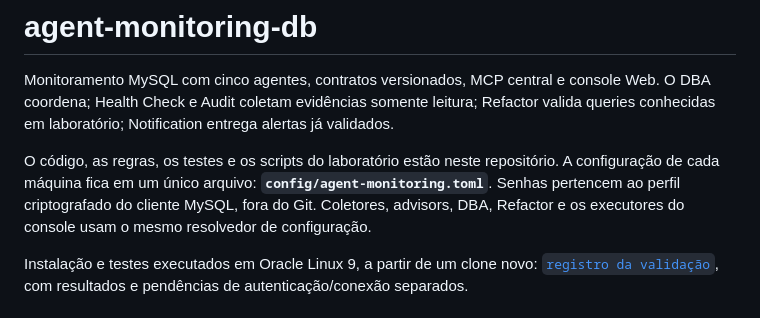
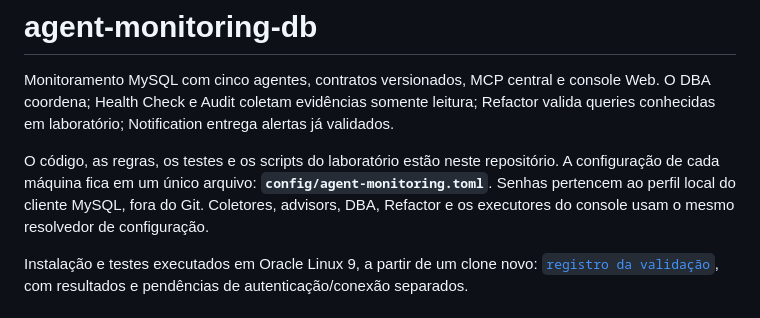
Before and after one commit to erikgama/agent-monitoring-db, a Markdown page: README.md, the part around the change. GitHub-like rendering.

```diff
--- a/README.md
+++ b/README.md
@@ -7,7 +7,7 @@ alertas já validados.
 
 O código, as regras, os testes e os scripts do laboratório estão neste
 repositório. A configuração de cada máquina fica em um único arquivo:
-**`config/agent-monitoring.toml`**. Senhas pertencem ao perfil criptografado do
+**`config/agent-monitoring.toml`**. Senhas pertencem ao perfil local do
 cliente MySQL, fora do Git. Coletores, advisors, DBA, Refactor e os executores do
 console usam o mesmo resolvedor de configuração.
 
```
Also changed, not shown: docs/SETUP.md (+4 -0 lines), docs/VALIDATION_VM.md (+4 -3 lines).
